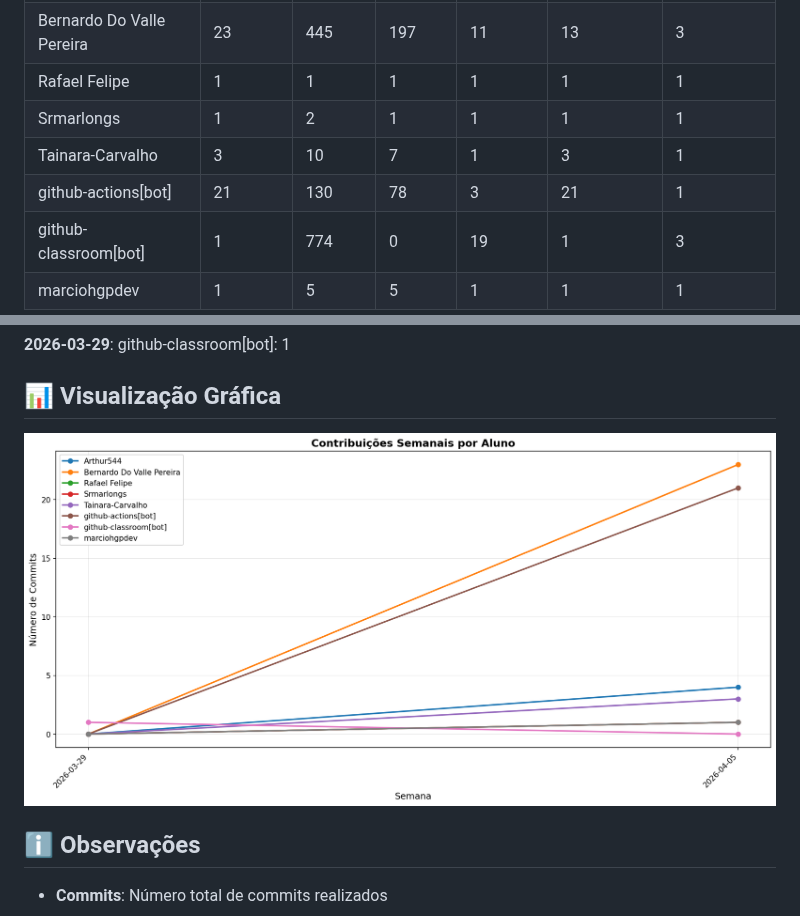
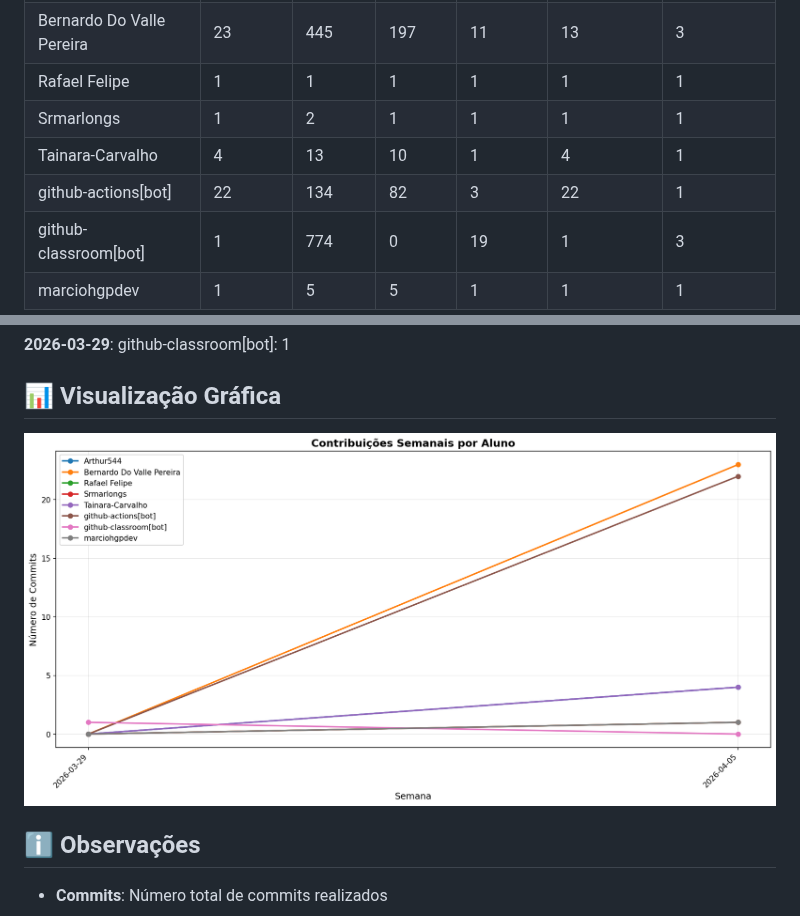
Before and after one commit to MarcioHGP/econexus-web-project, a Markdown page: documentos/CONTRIBUTION_REPORT.md, 2 parts joined by grey strips. Rendered like a GitHub page; pictures changed too: documentos/img/contribution-weekly.png.

```diff
--- a/documentos/CONTRIBUTION_REPORT.md
+++ b/documentos/CONTRIBUTION_REPORT.md
@@ -12,8 +12,8 @@
 | Bernardo Do Valle Pereira |        23 |       445 |       197 |         11 |             13 |               3 |
 | Rafael Felipe             |         1 |         1 |         1 |          1 |              1 |               1 |
 | Srmarlongs                |         1 |         2 |         1 |          1 |              1 |               1 |
-| Tainara-Carvalho          |         3 |        10 |         7 |          1 |              3 |               1 |
-| github-actions[bot]       |        21 |       130 |        78 |          3 |             21 |               1 |
+| Tainara-Carvalho          |         4 |        13 |        10 |          1 |              4 |               1 |
+| github-actions[bot]       |        22 |       134 |        82 |          3 |             22 |               1 |
 | github-classroom[bot]     |         1 |       774 |         0 |         19 |              1 |               3 |
 | marciohgpdev              |         1 |         5 |         5 |          1 |              1 |               1 |
 
```
Also changed, not shown: other parts of documentos/CONTRIBUTION_REPORT.md (+2 -2 lines), documentos/img/contribution-total.png.
